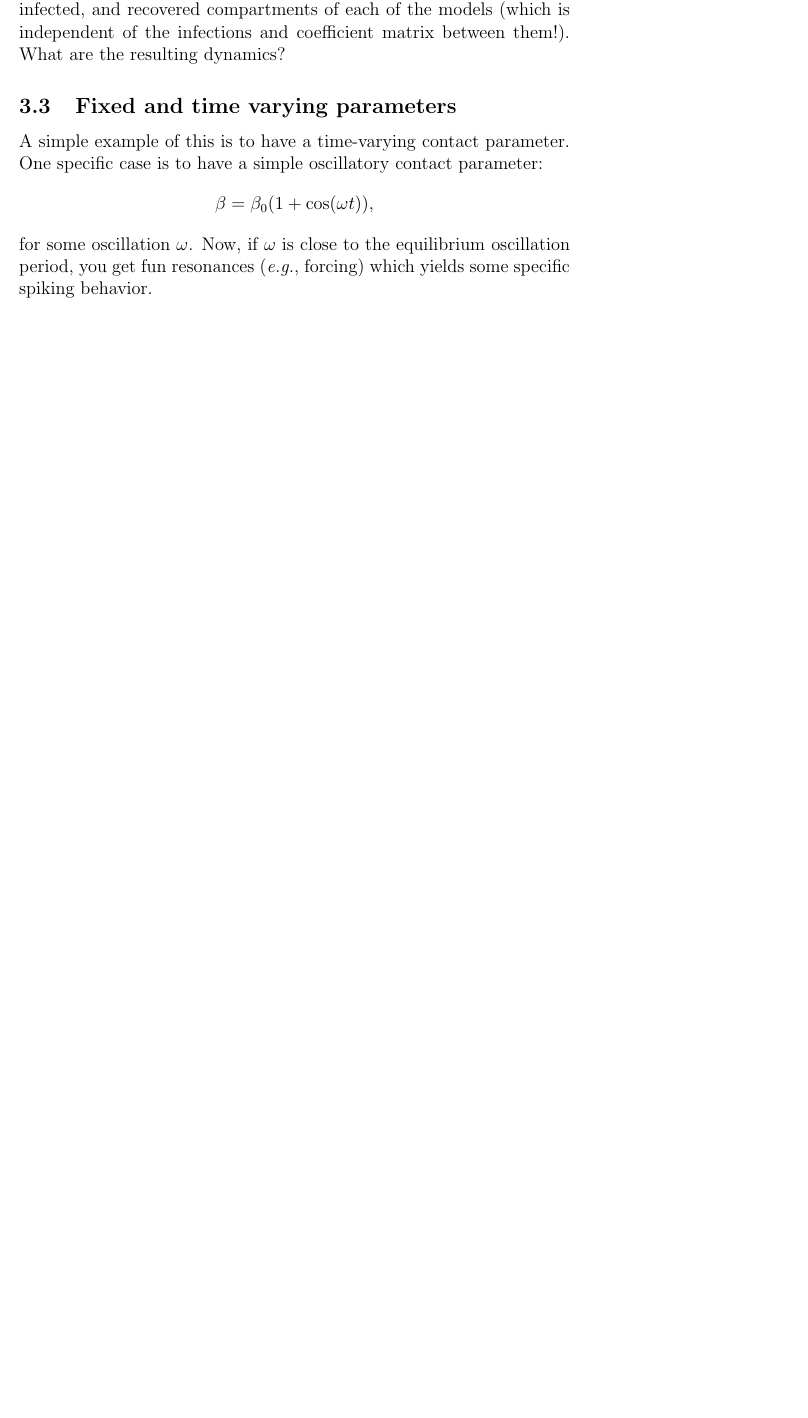
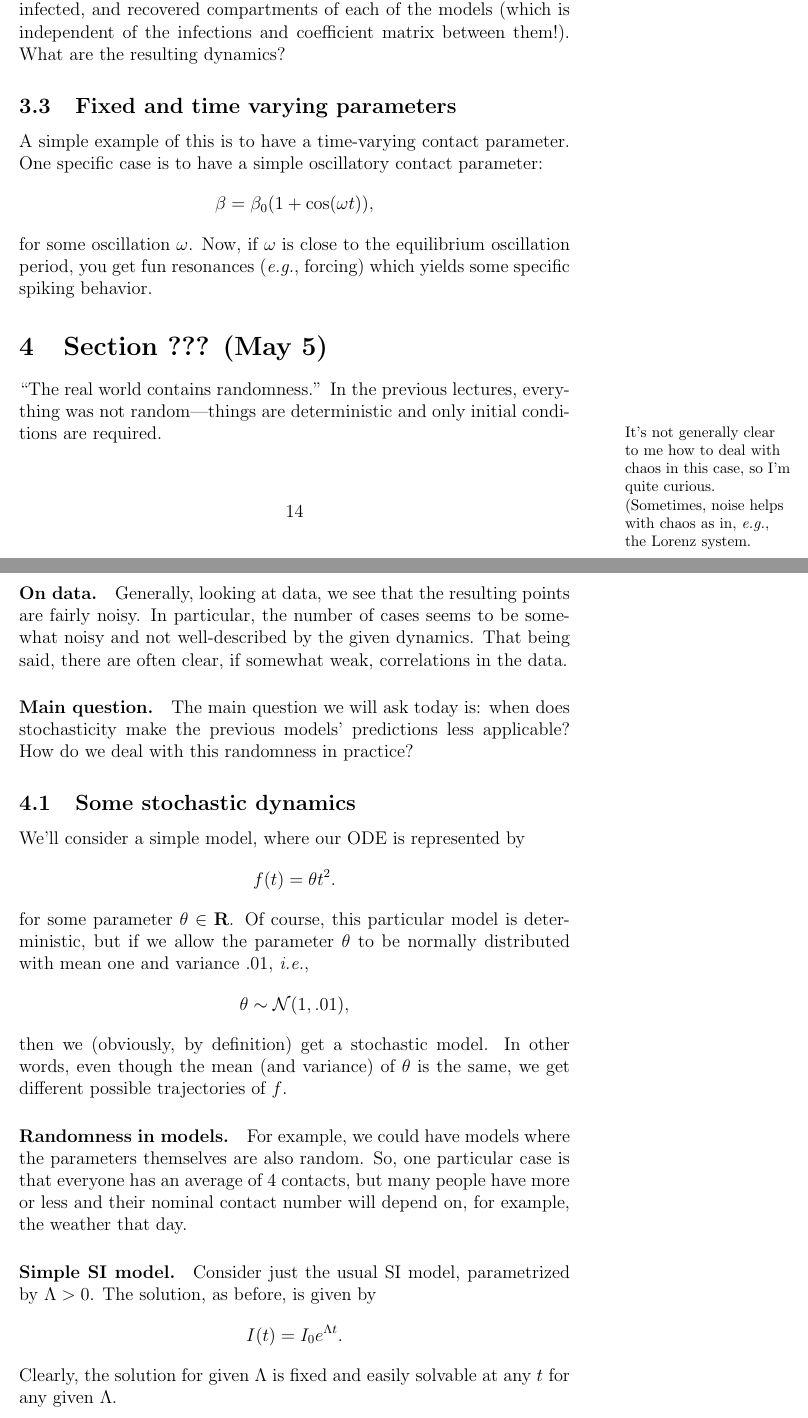
Before and after one commit to angeris/class-notes, a LaTeX document (epidemiology-modeling/notes.tex): part of page 14 of 14 before the commit and two parts of pages 14 and 15 of 16 after it, the two joined at a grey line, cut so that both start at the same text, the shorter picture padded with empty space. Compiled offline with pdfLaTeX.

Commit message:
some notes

```diff
--- a/epidemiology-modeling/notes.tex
+++ b/epidemiology-modeling/notes.tex
@@ -446,3 +446,31 @@ A simple example of this is to have a time-varying contact parameter. One specif
 \]
 for some oscillation $\omega$. Now, if $\omega$ is close to the equilibrium oscillation period, you get fun resonances (\eg, forcing) which yields some specific spiking behavior.
 
+\section{Section ??? (May 5)}
+``The real world contains randomness.'' In the previous lectures, everything was not random---things are deterministic and only initial conditions are required.\marginnote{It's not generally clear to me how to deal with chaos in this case, so I'm quite curious. (Sometimes, noise helps with chaos as in, \eg, the Lorenz system.}
+
+\paragraph{On data.} Generally, looking at data, we see that the resulting points are fairly noisy. In particular, the number of cases seems to be somewhat noisy and not well-described by the given dynamics. That being said, there are often clear, if somewhat weak, correlations in the data.
+
+\paragraph{Main question.} The main question we will ask today is: when does stochasticity make the previous models' predictions less applicable? How do we deal with this randomness in practice?
+
+\subsection{Some stochastic dynamics}
+We'll consider a simple model, where our ODE is represented by
+\[
+f(t) = \theta t^2.
+\]
+for some parameter $\theta \in \reals$.
+Of course, this particular model is deterministic, but if we allow the parameter $\theta$ to be normally distributed with mean one and variance .01, \ie,
+\[
+\theta\sim \mathcal{N}(1, .01),
+\]
+then we (obviously, by definition) get a stochastic model. In other words, even though the mean (and variance) of $\theta$ is the same, we get different possible
+trajectories of $f$.
+
+\paragraph{Randomness in models.} For example, we could have models where the parameters themselves are also random. So, one particular case is that everyone has an average of 4 contacts, but many people have more or less and their nominal contact number will depend on, for example, the weather that day.
+
+
+\paragraph{Simple SI model.} Consider just the usual SI model, parametrized by $\Lambda > 0$. The solution, as before, is given by
+\[
+I(t) = I_0e^{\Lambda t}.
+\]
+Clearly, the solution for given $\Lambda$ is fixed and easily solvable at any $t$ for any given $\Lambda$.
```
Also changed, not shown: epidemiology-modeling/notes.pdf, epidemiology-modeling/notes.tex (9 more changed lines).
